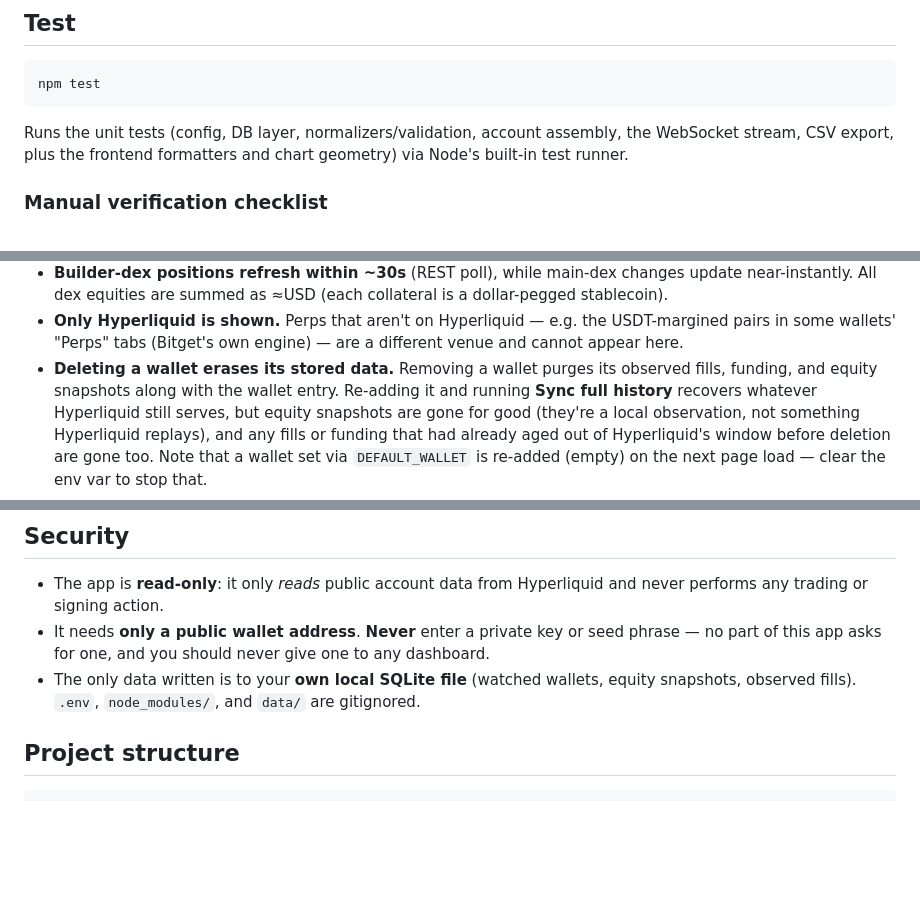
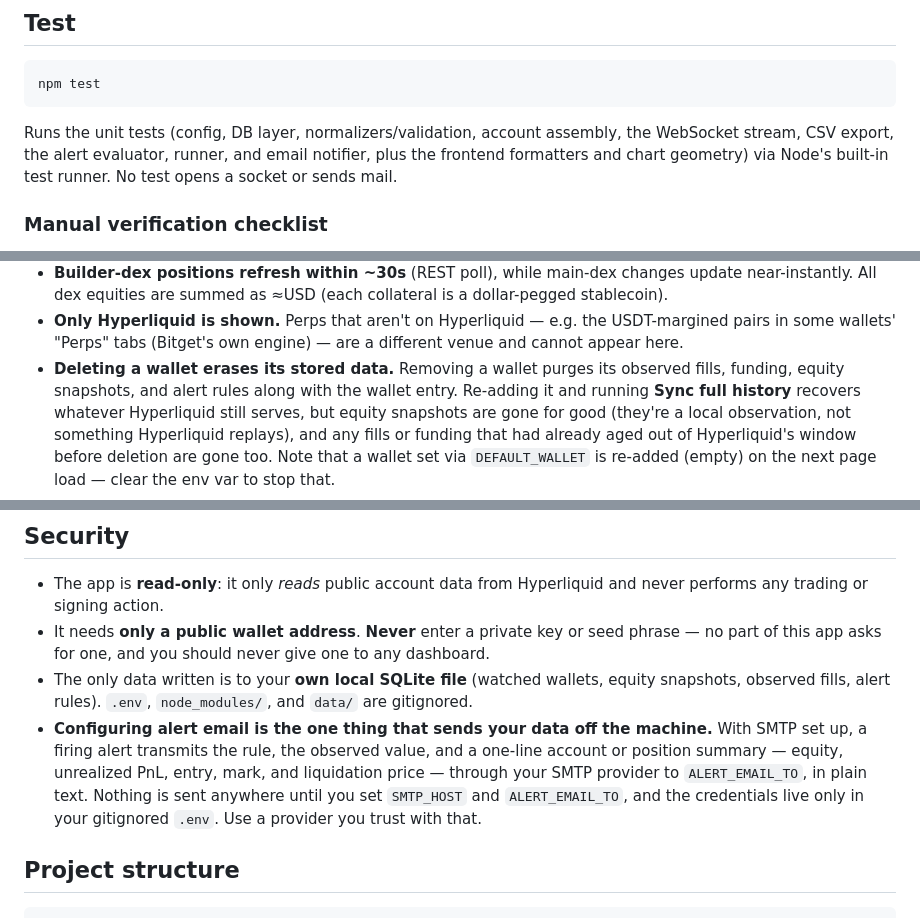
Before and after one commit to cryptozachary/hyperbal, a Markdown page: README.md, 3 parts joined by grey strips. GitHub-like rendering; blank space fills up the shorter version.

Commit message:
docs: close three gaps the alerts feature opened
Alerts write to SQLite and, once SMTP is configured, send account data off
the machine — the Security section promised neither. Also names alert
rules in the wallet-deletion cascade and the new suites under Test.

````diff
--- a/README.md
+++ b/README.md
@@ -157,8 +157,9 @@ npm test
 ```
 
 Runs the unit tests (config, DB layer, normalizers/validation, account assembly,
-the WebSocket stream, CSV export, plus the frontend formatters and chart
-geometry) via Node's built-in test runner.
+the WebSocket stream, CSV export, the alert evaluator, runner, and email
+notifier, plus the frontend formatters and chart geometry) via Node's built-in
+test runner. No test opens a socket or sends mail.
 
 ### Manual verification checklist
 
@@ -284,7 +285,8 @@ All public, read-only:
   USDT-margined pairs in some wallets' "Perps" tabs (Bitget's own engine) — are a
   different venue and cannot appear here.
 - **Deleting a wallet erases its stored data.** Removing a wallet purges its
-  observed fills, funding, and equity snapshots along with the wallet entry.
+  observed fills, funding, equity snapshots, and alert rules along with the
+  wallet entry.
   Re-adding it and running **Sync full history** recovers whatever Hyperliquid
   still serves, but equity snapshots are gone for good (they're a local
   observation, not something Hyperliquid replays), and any fills or funding that
@@ -333,8 +335,15 @@ All public, read-only:
   phrase — no part of this app asks for one, and you should never give one to any
   dashboard.
 - The only data written is to your **own local SQLite file** (watched wallets,
-  equity snapshots, observed fills). `.env`, `node_modules/`, and `data/` are
-  gitignored.
+  equity snapshots, observed fills, alert rules). `.env`, `node_modules/`, and
+  `data/` are gitignored.
+- **Configuring alert email is the one thing that sends your data off the
+  machine.** With SMTP set up, a firing alert transmits the rule, the observed
+  value, and a one-line account or position summary — equity, unrealized PnL,
+  entry, mark, and liquidation price — through your SMTP provider to
+  `ALERT_EMAIL_TO`, in plain text. Nothing is sent anywhere until you set
+  `SMTP_HOST` and `ALERT_EMAIL_TO`, and the credentials live only in your
+  gitignored `.env`. Use a provider you trust with that.
 
 ## Project structure
 
````
